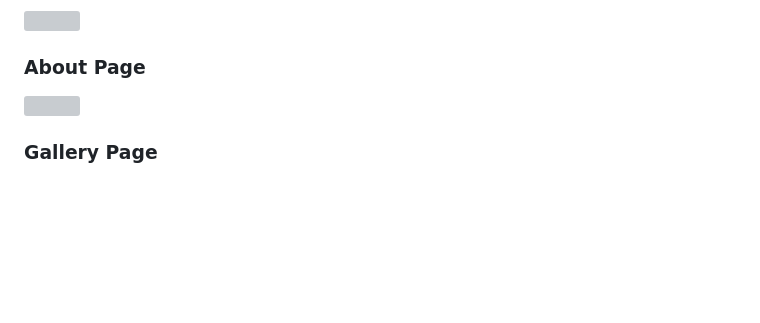
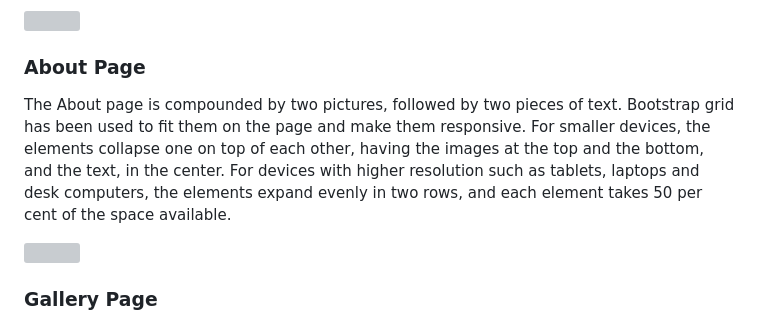
Before and after one commit to mbriscoe/Ethereal-Expressions, a Markdown page: README.md, the part around the change. GitHub-like rendering; blank space fills up the shorter version; grey boxes are pictures that could not be loaded.

```diff
--- a/README.md
+++ b/README.md
@@ -56,6 +56,8 @@ The footer layout was created using CSS flex.
 
 
 ### About Page
+
+The About page is compounded by two pictures, followed by two pieces of text. Bootstrap grid has been used to fit them on the page and make them responsive. For smaller devices, the elements collapse one on top of each other, having the images at the top and the bottom, and the text, in the center.  For devices with higher resolution such as tablets, laptops and desk computers, the elements expand evenly in two rows, and each element takes  50 per cent of the space available.
 
 <img src="https://github.com/mbriscoe/Ethereal-Expressions/assets/86828720/0e44e6d5-6efe-49ae-8c16-ed46b25fc010" style="width:70%;">
 
```
